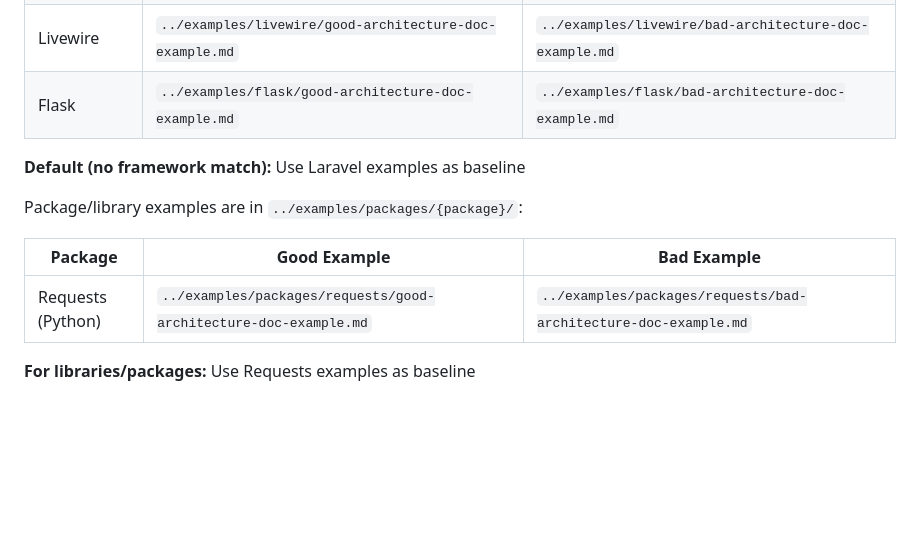
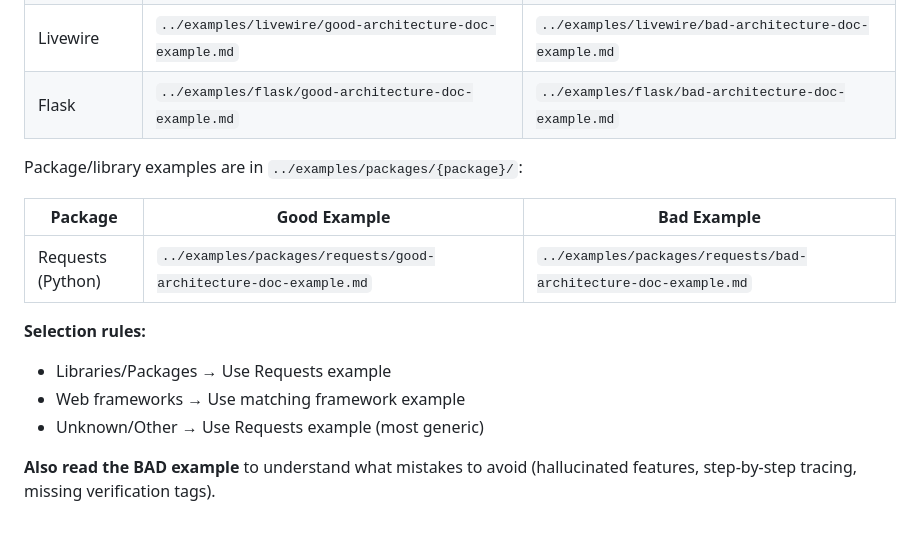
Before and after one commit to peak-flow/agent-system-mapper, a Markdown page: prompts/01-architecture-overview.md, the part around the change printed below. Drawn GitHub-style; blank space fills up the shorter version.

```diff
--- a/prompts/01-architecture-overview.md
+++ b/prompts/01-architecture-overview.md
@@ -533,12 +571,15 @@ Framework-specific examples are located in `../examples/{framework}/`:
 | Livewire | `../examples/livewire/good-architecture-doc-example.md` | `../examples/livewire/bad-architecture-doc-example.md` |
 | Flask | `../examples/flask/good-architecture-doc-example.md` | `../examples/flask/bad-architecture-doc-example.md` |
 
-**Default (no framework match):** Use Laravel examples as baseline
-
 Package/library examples are in `../examples/packages/{package}/`:
 
 | Package | Good Example | Bad Example |
 |---------|--------------|-------------|
 | Requests (Python) | `../examples/packages/requests/good-architecture-doc-example.md` | `../examples/packages/requests/bad-architecture-doc-example.md` |
 
-**For libraries/packages:** Use Requests examples as baseline
+**Selection rules:**
+- Libraries/Packages → Use Requests example
+- Web frameworks → Use matching framework example
+- Unknown/Other → Use Requests example (most generic)
+
+**Also read the BAD example** to understand what mistakes to avoid (hallucinated features, step-by-step tracing, missing verification tags).
```
Also changed, not shown: other parts of prompts/01-architecture-overview.md (+38 -0 lines).
